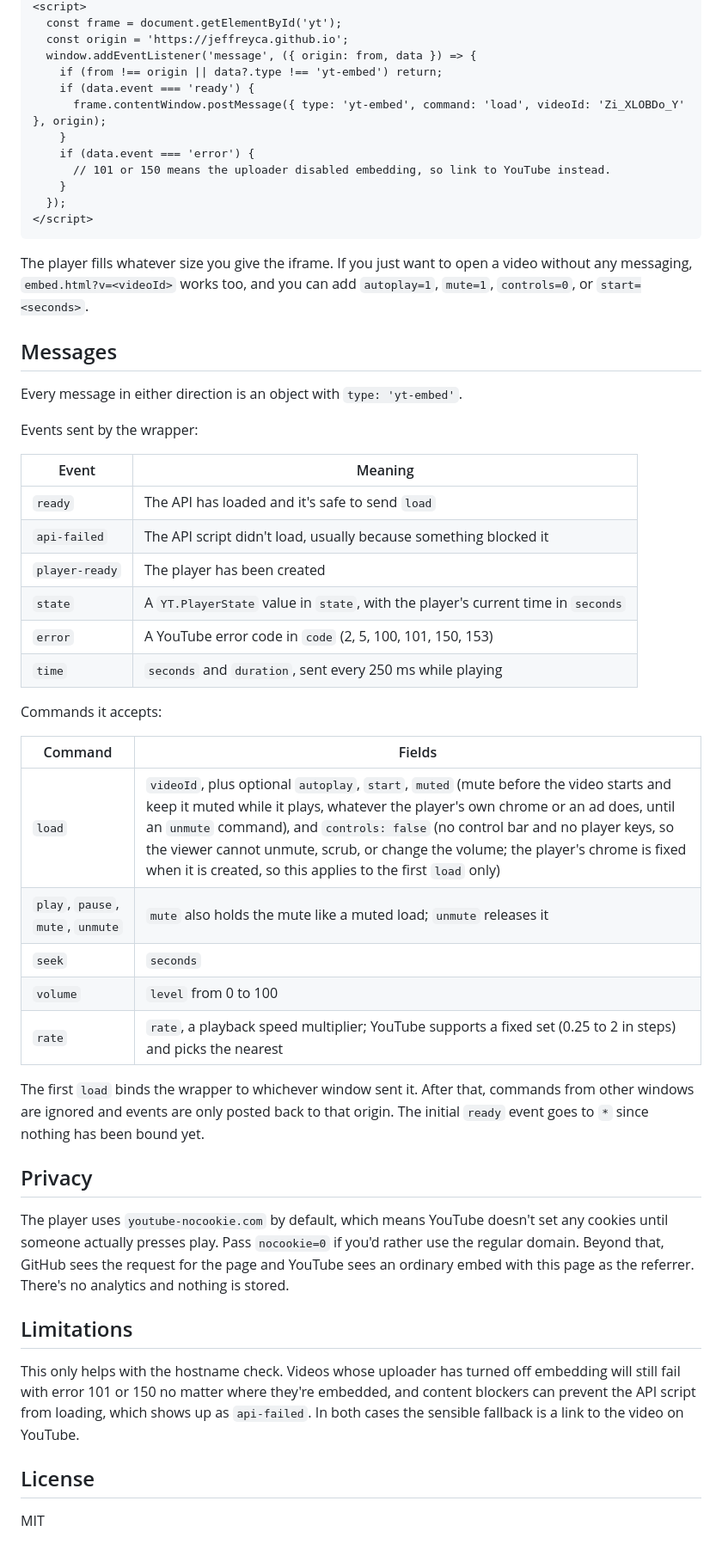
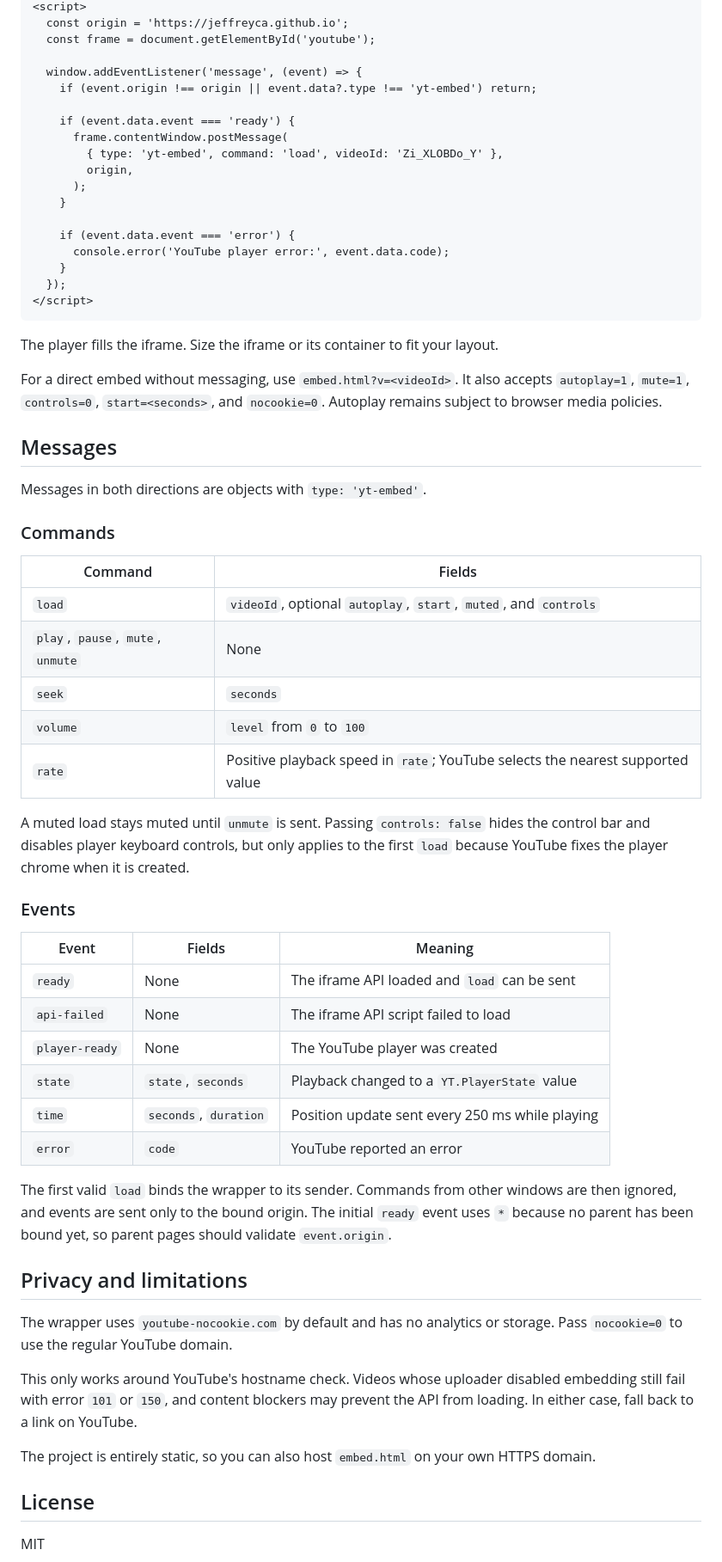
Before and after one commit to JeffreyCA/yt-embed-wrapper, a Markdown page: README.md, the part around one of its changes. Shown at 86% size. GitHub-like rendering.

Commit message:
Rewrite README
Co-authored-by: Copilot <223556219+Copilot@users.noreply.github.com>

````diff
--- a/README.md
+++ b/README.md
@@ -15,54 +20,64 @@ This repo is a small static page, hosted on GitHub Pages, that contains the play
 <script>
-  const frame = document.getElementById('yt');
   const origin = 'https://jeffreyca.github.io';
-  window.addEventListener('message', ({ origin: from, data }) => {
-    if (from !== origin || data?.type !== 'yt-embed') return;
-    if (data.event === 'ready') {
-      frame.contentWindow.postMessage({ type: 'yt-embed', command: 'load', videoId: 'Zi_XLOBDo_Y' }, origin);
+  const frame = document.getElementById('youtube');
+
+  window.addEventListener('message', (event) => {
+    if (event.origin !== origin || event.data?.type !== 'yt-embed') return;
+
+    if (event.data.event === 'ready') {
+      frame.contentWindow.postMessage(
+        { type: 'yt-embed', command: 'load', videoId: 'Zi_XLOBDo_Y' },
+        origin,
+      );
     }
-    if (data.event === 'error') {
-      // 101 or 150 means the uploader disabled embedding, so link to YouTube instead.
+
+    if (event.data.event === 'error') {
+      console.error('YouTube player error:', event.data.code);
     }
   });
 </script>
 ```
 
-The player fills whatever size you give the iframe. If you just want to open a video without any messaging, `embed.html?v=<videoId>` works too, and you can add `autoplay=1`, `mute=1`, `controls=0`, or `start=<seconds>`.
+The player fills the iframe. Size the iframe or its container to fit your layout.
+
+For a direct embed without messaging, use `embed.html?v=<videoId>`. It also accepts `autoplay=1`, `mute=1`, `controls=0`, `start=<seconds>`, and `nocookie=0`. Autoplay remains subject to browser media policies.
 
 ## Messages
 
-Every message in either direction is an object with `type: 'yt-embed'`.
+Messages in both directions are objects with `type: 'yt-embed'`.
 
-Events sent by the wrapper:
-
-| Event | Meaning |
-|---|---|
-| `ready` | The API has loaded and it's safe to send `load` |
-| `api-failed` | The API script didn't load, usually because something blocked it |
-| `player-ready` | The player has been created |
-| `state` | A `YT.PlayerState` value in `state`, with the player's current time in `seconds` |
-| `error` | A YouTube error code in `code` (2, 5, 100, 101, 150, 153) |
-| `time` | `seconds` and `duration`, sent every 250 ms while playing |
-
-Commands it accepts:
+### Commands
 
 | Command | Fields |
-|---|---|
-| `load` | `videoId`, plus optional `autoplay`, `start`, `muted` (mute before the video starts and keep it muted while it plays, whatever the player's own chrome or an ad does, until an `unmute` command), and `controls: false` (no control bar and no player keys, so the viewer cannot unmute, scrub, or change the volume; the player's chrome is fixed when it is created, so this applies to the first `load` only) |
-| `play`, `pause`, `mute`, `unmute` | `mute` also holds the mute like a muted load; `unmute` releases it |
+| --- | --- |
+| `load` | `videoId`, optional `autoplay`, `start`, `muted`, and `controls` |
+| `play`, `pause`, `mute`, `unmute` | None |
 | `seek` | `seconds` |
-| `volume` | `level` from 0 to 100 |
-| `rate` | `rate`, a playback speed multiplier; YouTube supports a fixed set (0.25 to 2 in steps) and picks the nearest |
+| `volume` | `level` from `0` to `100` |
+| `rate` | Positive playback speed in `rate`; YouTube selects the nearest supported value |
 
-The first `load` binds the wrapper to whichever window sent it. After that, commands from other windows are ignored and events are only posted back to that origin. The initial `ready` event goes to `*` since nothing has been bound yet.
+A muted load stays muted until `unmute` is sent. Passing `controls: false` hides the control bar and disables player keyboard controls, but only applies to the first `load` because YouTube fixes the player chrome when it is created.
 
-## Privacy
+### Events
 
-The player uses `youtube-nocookie.com` by default, which means YouTube doesn't set any cookies until someone actually presses play. Pass `nocookie=0` if you'd rather use the regular domain. Beyond that, GitHub sees the request for the page and YouTube sees an ordinary embed with this page as the referrer. There's no analytics and nothing is stored.
+| Event | Fields | Meaning |
+| --- | --- | --- |
+| `ready` | None | The iframe API loaded and `load` can be sent |
+| `api-failed` | None | The iframe API script failed to load |
+| `player-ready` | None | The YouTube player was created |
+| `state` | `state`, `seconds` | Playback changed to a `YT.PlayerState` value |
+| `time` | `seconds`, `duration` | Position update sent every 250 ms while playing |
+| `error` | `code` | YouTube reported an error |
 
-## Limitations
+The first valid `load` binds the wrapper to its sender. Commands from other windows are then ignored, and events are sent only to the bound origin. The initial `ready` event uses `*` because no parent has been bound yet, so parent pages should validate `event.origin`.
 
-This only helps with the hostname check. Videos whose uploader has turned off embedding will still fail with error 101 or 150 no matter where they're embedded, and content blockers can prevent the API script from loading, which shows up as `api-failed`. In both cases the sensible fallback is a link to the video on YouTube.
+## Privacy and limitations
+
+The wrapper uses `youtube-nocookie.com` by default and has no analytics or storage. Pass `nocookie=0` to use the regular YouTube domain.
+
+This only works around YouTube's hostname check. Videos whose uploader disabled embedding still fail with error `101` or `150`, and content blockers may prevent the API from loading. In either case, fall back to a link on YouTube.
+
+The project is entirely static, so you can also host `embed.html` on your own HTTPS domain.
 
 ## License
 
````
Also changed, not shown: other parts of README.md (+11 -6 lines).
